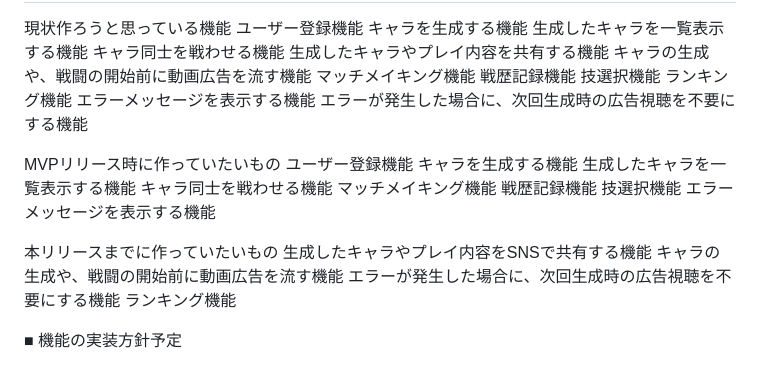
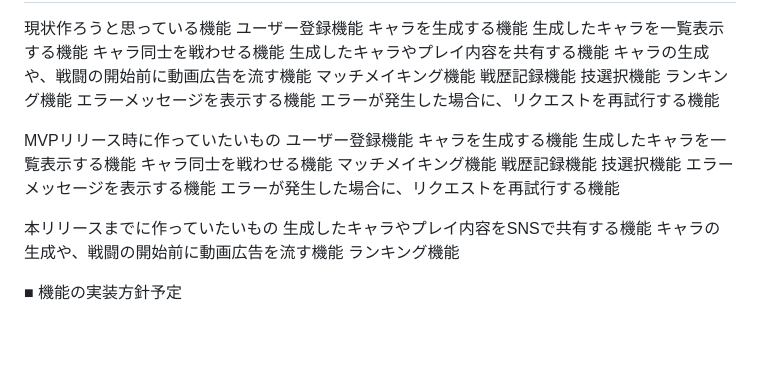
Before and after one commit to Panekitter/Generative_Monster, a Markdown page: README.md, the part around the change. Drawn GitHub-style; blank space fills up the shorter version.

```diff
--- a/README.md
+++ b/README.md
@@ -48,7 +48,7 @@ RUNTEQのコミュニティに共有
     技選択機能
     ランキング機能
     エラーメッセージを表示する機能
-    エラーが発生した場合に、次回生成時の広告視聴を不要にする機能
+    エラーが発生した場合に、リクエストを再試行する機能
 
 MVPリリース時に作っていたいもの
     ユーザー登録機能
@@ -59,11 +59,11 @@ MVPリリース時に作っていたいもの
     戦歴記録機能
     技選択機能
     エラーメッセージを表示する機能
+    エラーが発生した場合に、リクエストを再試行する機能
 
 本リリースまでに作っていたいもの
     生成したキャラやプレイ内容をSNSで共有する機能
     キャラの生成や、戦闘の開始前に動画広告を流す機能
-    エラーが発生した場合に、次回生成時の広告視聴を不要にする機能
     ランキング機能
 
 ■ 機能の実装方針予定
```
